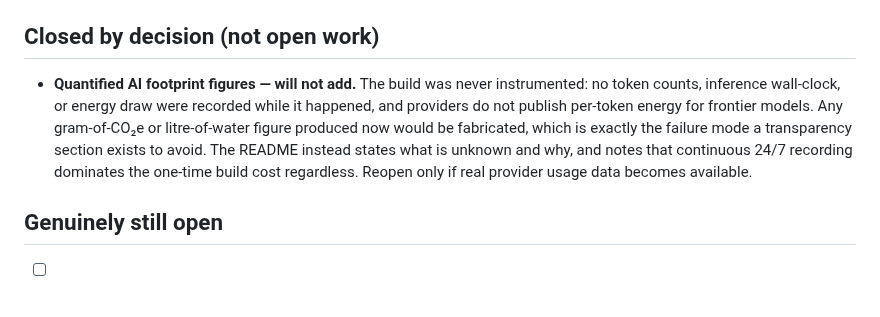
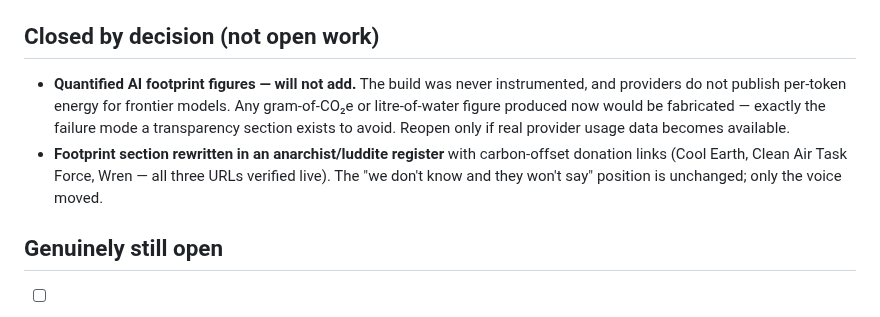
Before and after one commit to jlesterak/pvarr, a Markdown page: TODO.md, the part around the change. GitHub-like rendering.

```diff
--- a/TODO.md
+++ b/TODO.md
@@ -41,13 +41,14 @@
 
 ## Closed by decision (not open work)
 - **Quantified AI footprint figures — will not add.** The build was never
-  instrumented: no token counts, inference wall-clock, or energy draw were
-  recorded while it happened, and providers do not publish per-token energy
-  for frontier models. Any gram-of-CO₂e or litre-of-water figure produced
-  now would be fabricated, which is exactly the failure mode a transparency
-  section exists to avoid. The README instead states what is unknown and why,
-  and notes that continuous 24/7 recording dominates the one-time build cost
-  regardless. Reopen only if real provider usage data becomes available.
+  instrumented, and providers do not publish per-token energy for frontier
+  models. Any gram-of-CO₂e or litre-of-water figure produced now would be
+  fabricated — exactly the failure mode a transparency section exists to
+  avoid. Reopen only if real provider usage data becomes available.
+- **Footprint section rewritten in an anarchist/luddite register** with
+  carbon-offset donation links (Cool Earth, Clean Air Task Force, Wren —
+  all three URLs verified live). The "we don't know and they won't say"
+  position is unchanged; only the voice moved.
 
 ## Genuinely still open
 - [ ] Integration tests for `app/server.py` routes (needs FastAPI `TestClient`)
```
Also changed, not shown: README.md (+12 -22 lines).
